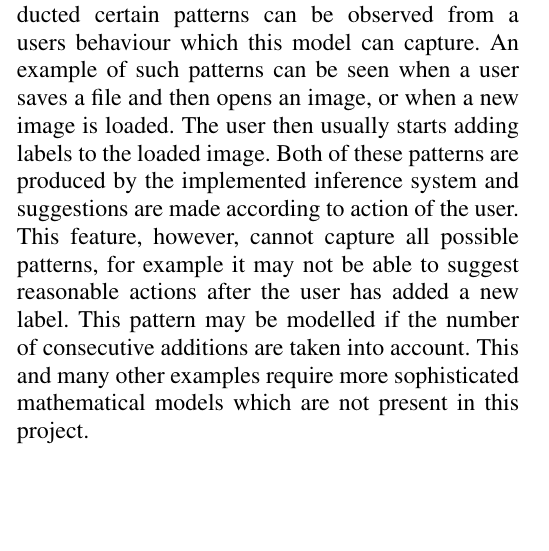
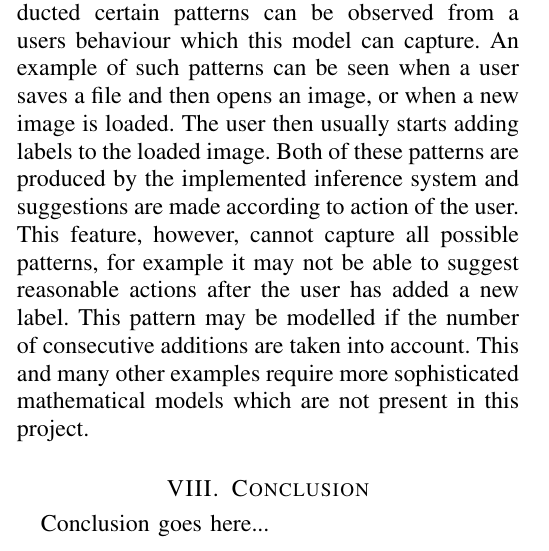
Before and after one commit to btabibian/Bayesian-Labeler, a LaTeX paper (report/template.tex, which reads report/conclusion.tex): part of one column of page 4 of 5, cut so that both start at the same text, the shorter picture padded with empty space. Compiled offline with pdfLaTeX.

Commit message:
added a conclusion section, I'll try to do a draft of this too before we meet this afternoon

```diff
--- /dev/null
+++ b/report/conclusion.tex
@@ -0,0 +1,2 @@
+\section{Conclusion}
+Conclusion goes here...
```
Also changed, not shown: report/template.tex (+1 -0 lines).
